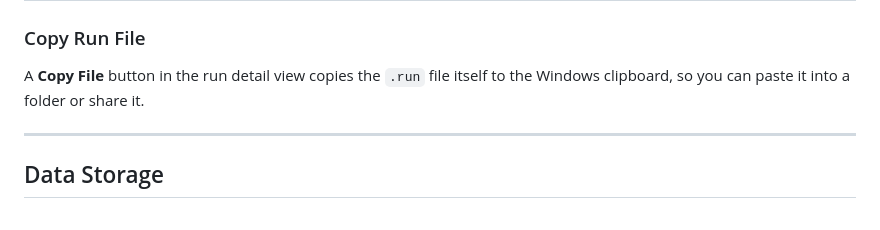
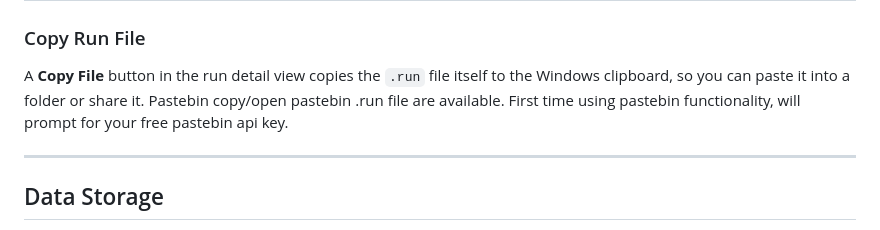
Before and after one commit to Akirakato1/Slay-the-Spire-2-dashboard, a Markdown page: README.md, the part around the change. Rendered like a GitHub page.

```diff
--- a/README.md
+++ b/README.md
@@ -178,6 +178,7 @@ All cards in the final deck, displayed as a grid of card images.
 ### Copy Run File
 
 A **Copy File** button in the run detail view copies the `.run` file itself to the Windows clipboard, so you can paste it into a folder or share it.
+Pastebin copy/open pastebin .run file are available. First time using pastebin functionality, will prompt for your free pastebin api key.
 
 ---
 
```
